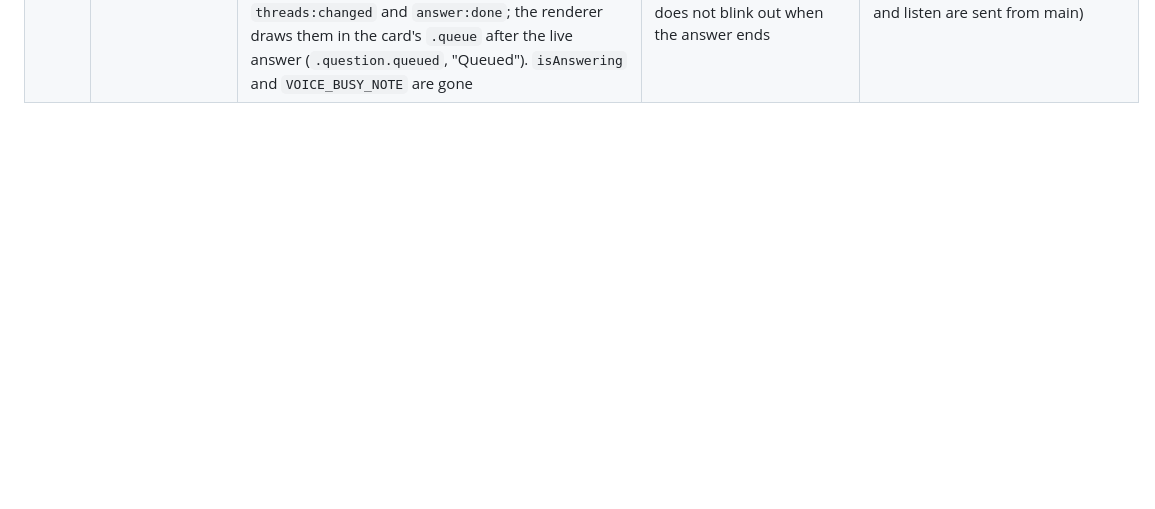
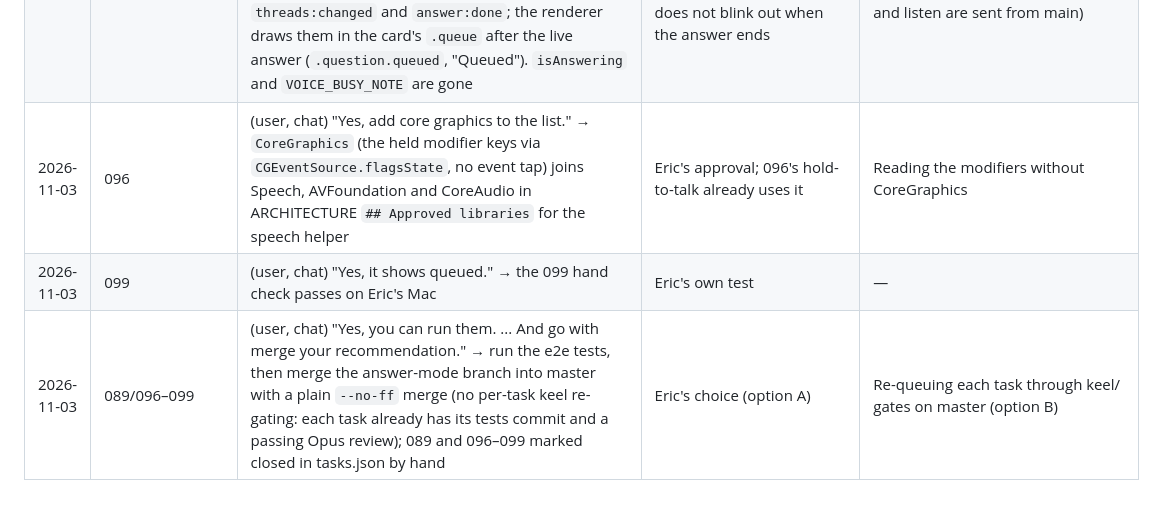
Before and after one commit to ericyjl01/snapsolve, a Markdown page: DECISIONS.md, the part around the change. Rendered like a GitHub page; blank space fills up the shorter version.

Commit message:
adhoc: CoreGraphics approved for the speech helper; 099 hand check passes; merge decision (option A)
Co-Authored-By: Claude Opus 5.5 <noreply@anthropic.com>

```diff
--- a/DECISIONS.md
+++ b/DECISIONS.md
@@ -76,3 +76,6 @@
 | 2026-11-03 | 089/096/097/098 | (user, chat) "i did by handtest and they all work." → the hand checks of answer mode, hold-to-talk, Esc stop and listen to the Mac pass on Eric's Mac; still to do before the merge: the e2e (window) tests, run when Eric says | Eric's own test on the Mac | — |
 | 2026-11-03 | 099 | (user, chat) "Is there awnyway we can q a message when its repsonding? ciurrentl it says wait"; asked whether a new question waits or replaces the answer being written: "wait for the first question to finish  and then answer the second one." → voice, listen and mic queue like typed questions; queued questions show at once, faded, "Queued" | Eric's choice; the interviewer's next question often comes while the last answer is written | A new question stopping the answer being written; refusing with "Wait for the answer, then ask." (063) |
 | 2026-11-03 | 099 | Mechanism (Claude's calls): the runner lists every follow-up that could not start at once (its chat answering, or every slot taken) and sends a `queued` event with the chat's list when one is added and when one starts — before its user turn is saved, so it never shows twice; screenshots and retries are not listed. app.ts keeps each chat's list beside `known` (never saved) and adds it as `queued` to the threads in `threads:changed` and `answer:done`; the renderer draws them in the card's `.queue` after the live answer (`.question.queued`, "Queued"). `isAnswering` and `VOICE_BUSY_NOTE` are gone | Uses the queue the runner already had (a typed follow-up already waited); no new preload function; the done event carries the list so a queued question does not blink out when the answer ends | A new IPC channel for the queue; saving the queue to thread.json (a quit would bring back questions nobody is waiting for); the renderer keeping its own pending list (voice and listen are sent from main) |
+| 2026-11-03 | 096 | (user, chat) "Yes, add core graphics to the list." → `CoreGraphics` (the held modifier keys via `CGEventSource.flagsState`, no event tap) joins Speech, AVFoundation and CoreAudio in ARCHITECTURE `## Approved libraries` for the speech helper | Eric's approval; 096's hold-to-talk already uses it | Reading the modifiers without CoreGraphics |
+| 2026-11-03 | 099 | (user, chat) "Yes, it shows queued." → the 099 hand check passes on Eric's Mac | Eric's own test | — |
+| 2026-11-03 | 089/096–099 | (user, chat) "Yes, you can run them. ... And go with merge your recommendation." → run the e2e tests, then merge the answer-mode branch into master with a plain `--no-ff` merge (no per-task keel re-gating: each task already has its tests commit and a passing Opus review); 089 and 096–099 marked closed in tasks.json by hand | Eric's choice (option A) | Re-queuing each task through keel/<id> gates on master (option B) |
```
Also changed, not shown: ARCHITECTURE.md (+1 -1 lines).
